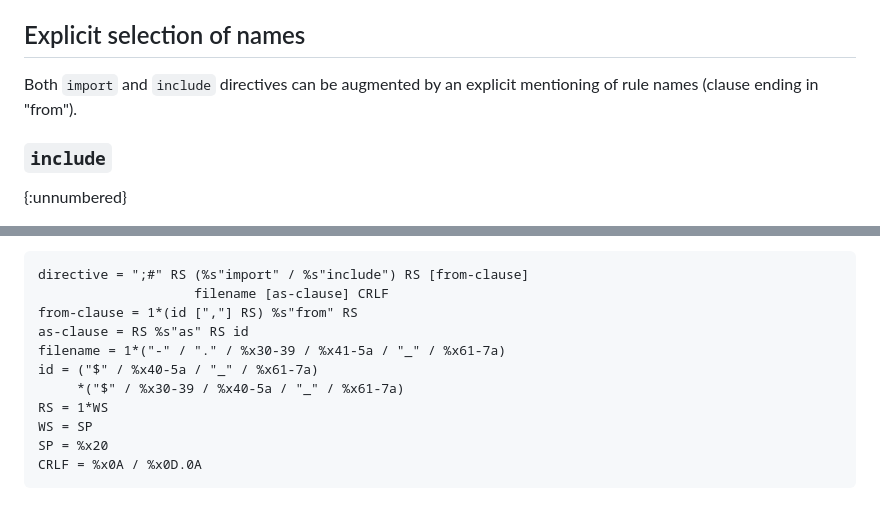
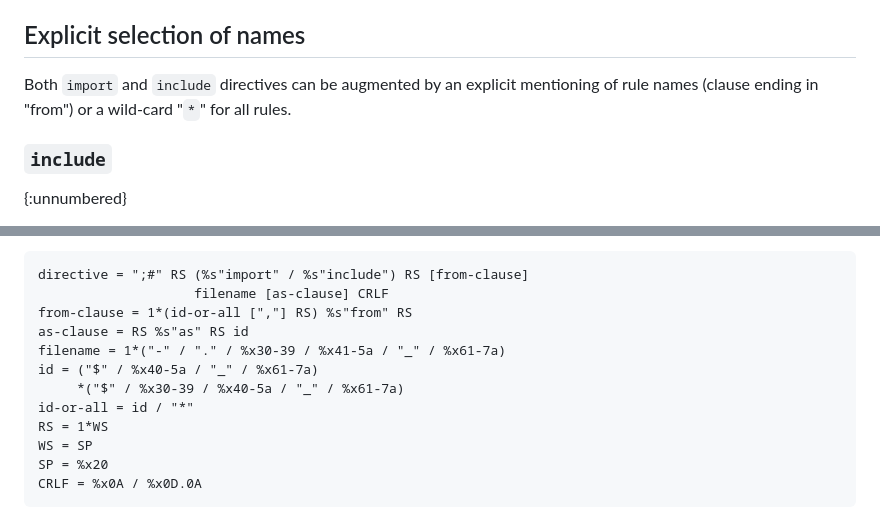
Before and after one commit to cbor-wg/cddl-modules, a Markdown page: draft-ietf-cbor-cddl-modules.md, 2 parts joined by grey strips. Rendered like a GitHub page.

Commit message:
-03: refresh only, mentioning "import *" already

```diff
--- a/draft-ietf-cbor-cddl-modules.md
+++ b/draft-ietf-cbor-cddl-modules.md
@@ -255,7 +255,8 @@ Explicit selection of names
 ---------------------------
 
 Both `import` and `include` directives can be augmented by an explicit
-mentioning of rule names (clause ending in "from").
+mentioning of rule names (clause ending in "from") or a wild-card
+"`*`" for all rules.
 
 ### `include`
 {:unnumbered}
@@ -345,11 +346,12 @@ directives using the ABNF language defined in {{-abnf}} and
 ~~~ abnf
 directive = ";#" RS (%s"import" / %s"include") RS [from-clause]
                     filename [as-clause] CRLF
-from-clause = 1*(id [","] RS) %s"from" RS
+from-clause = 1*(id-or-all [","] RS) %s"from" RS
 as-clause = RS %s"as" RS id
 filename = 1*("-" / "." / %x30-39 / %x41-5a / "_" / %x61-7a)
 id = ("$" / %x40-5a / "_" / %x61-7a)
      *("$" / %x30-39 / %x40-5a / "_" / %x61-7a)
+id-or-all = id / "*"
 RS = 1*WS
 WS = SP
 SP = %x20
```
